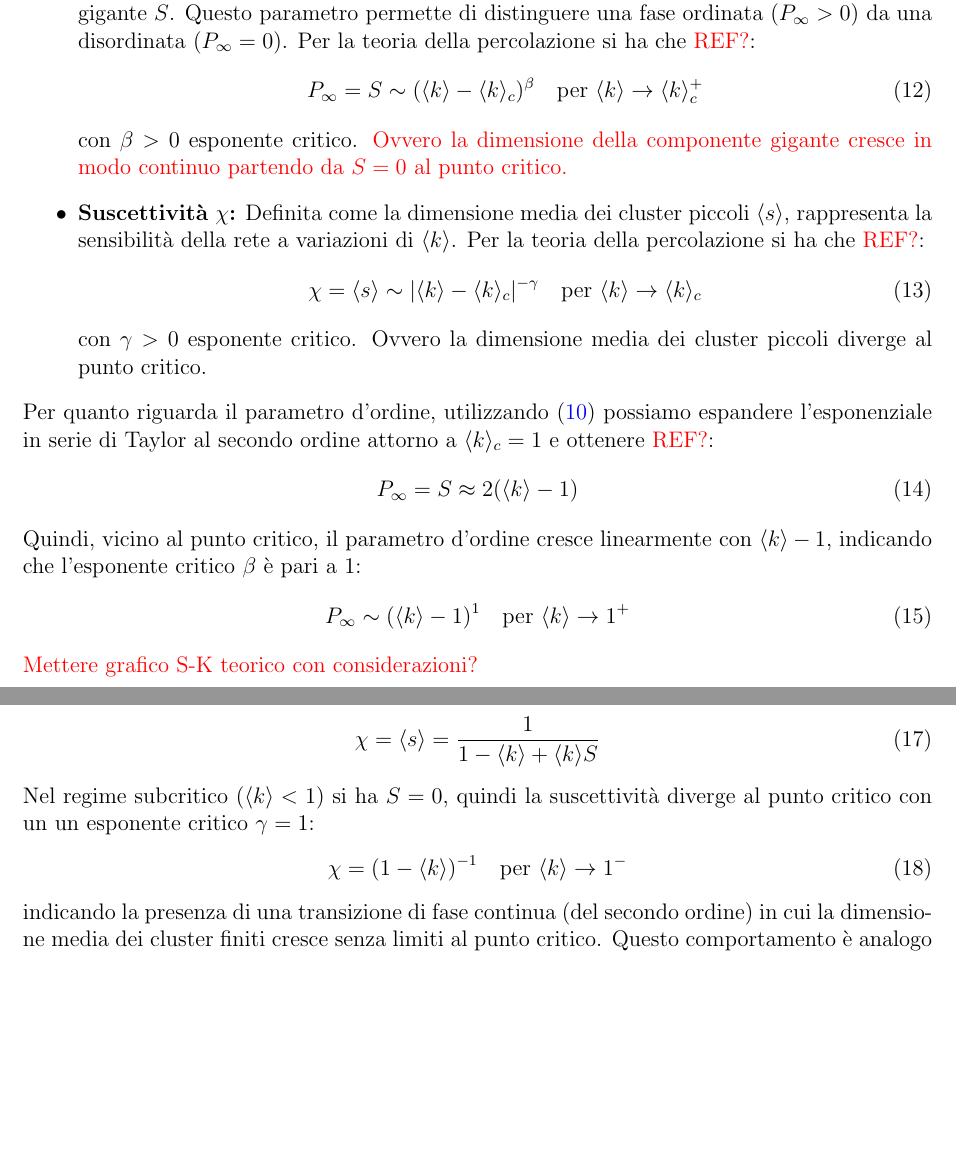
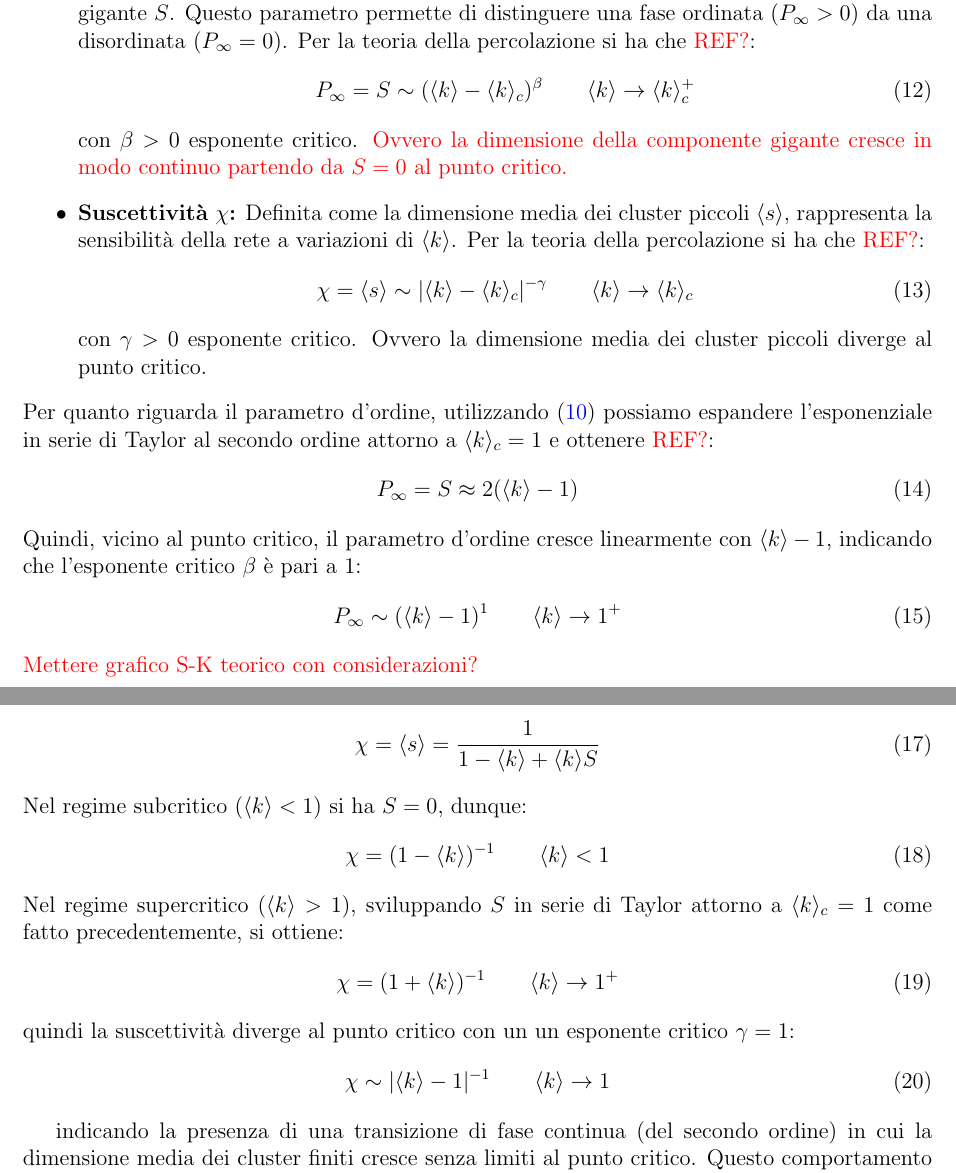
Before and after one commit to giacomo-cicala/ER-model, a LaTeX document (relazione/relazione_long.tex): two parts of pages 4 and 5 of 7 before the commit and two parts of pages 4 and 5 of 8 after it, joined at a grey line, cut so that both start at the same text, the shorter picture padded with empty space. Compiled offline with pdfLaTeX.

```diff
--- a/relazione/relazione_long.tex
+++ b/relazione/relazione_long.tex
@@ -143,11 +143,11 @@
 \begin{itemize}
     \item \textbf{Parametro d'ordine $P_\infty$:} Definito come la probabilità che un nodo appartenga alla componente gigante, coincide dunque con la frazione di nodi appartenenti alla componente gigante $S$. Questo parametro permette di distinguere una fase ordinata ($P_\infty > 0$) da una disordinata ($P_\infty = 0$). Per la teoria della percolazione si ha che \err{REF?}:
           \begin{equation}
-              P_\infty = S \sim (\langle k \rangle - \langle k \rangle_c)^\beta \quad \text{per } \langle k \rangle \to \langle k \rangle_c^+
+              P_\infty = S \sim (\langle k \rangle - \langle k \rangle_c)^\beta \quad\quad \langle k \rangle \to \langle k \rangle_c^+
           \end{equation}
           con  $\beta > 0$ esponente critico. \err{Ovvero la dimensione della componente gigante cresce in modo continuo partendo da $S=0$ al punto critico.}
     \item \textbf{Suscettività $\chi$:} Definita come la dimensione media dei cluster piccoli $ \langle s \rangle$, rappresenta la sensibilità della rete a variazioni di $\langle k \rangle$. Per la teoria della percolazione si ha che \err{REF?}:
-          \begin{equation}    \chi = \langle s \rangle \sim |\langle k \rangle - \langle k \rangle_c|^{-\gamma} \quad \text{per } \langle k \rangle \to \langle k \rangle_c
+          \begin{equation}    \chi = \langle s \rangle \sim |\langle k \rangle - \langle k \rangle_c|^{-\gamma} \quad\quad \langle k \rangle \to \langle k \rangle_c
           \end{equation}
           con $\gamma > 0$ esponente critico. Ovvero la dimensione media dei cluster piccoli diverge al punto critico.
 \end{itemize}
@@ -157,7 +157,7 @@
 \end{equation}
 Quindi, vicino al punto critico, il parametro d'ordine cresce linearmente con $\langle k \rangle - 1$, indicando che l'esponente critico $\beta$ è pari a 1:
 \begin{equation}
-    P_\infty \sim (\langle k \rangle - 1)^1 \quad \text{per } \langle k \rangle \to 1^+
+    P_\infty \sim (\langle k \rangle - 1)^1 \quad\quad \langle k \rangle \to 1^+
 \end{equation}
 \err{Mettere grafico S-K teorico con considerazioni?}
 
@@ -169,10 +169,19 @@
 \begin{equation}
     \chi = \langle s \rangle = \frac{1}{1 - \langle k \rangle + \langle k \rangle S}
 \end{equation}
-Nel regime subcritico ($\langle k \rangle < 1$) si ha $S = 0$, quindi la suscettività diverge al punto critico con un un esponente critico $\gamma = 1$:
+Nel regime subcritico ($\langle k \rangle < 1$) si ha $S = 0$, dunque:
 \begin{equation}
-    \chi = (1- \langle k \rangle)^{-1} \quad \text{per } \langle k \rangle \to 1^-
+    \chi = (1- \langle k \rangle)^{-1} \quad\quad \langle k \rangle < 1
 \end{equation}
+Nel regime supercritico ($\langle k \rangle > 1$), sviluppando $S$ in serie di Taylor attorno a $\langle k \rangle_c = 1$ come fatto precedentemente, si ottiene:
+\begin{equation}
+    \chi = (1 + \langle k \rangle)^{-1} \quad\quad  \langle k \rangle \to 1^+
+\end{equation}
+quindi la suscettività diverge al punto critico con un un esponente critico $\gamma = 1$:
+\begin{equation}
+    \chi \sim |\langle k \rangle - 1|^{-1} \quad\quad \langle k \rangle \to 1
+\end{equation}
+
 indicando la presenza di una transizione di fase continua (del secondo ordine) in cui la dimensione media dei cluster finiti cresce senza limiti al punto critico. Questo comportamento è analogo alla divergenza della suscettività nei sistemi termodinamici vicino al punto critico, rafforzando l'analogia tra la percolazione e le transizioni di fase in fisica statistica. Inoltre, la divergenza di $\chi$ al punto critico riflette l'emergere di cluster di tutte le dimensioni secondo una legge a potenza indicando così un'esplosione delle fluttuazioni, caratteristica universale delle transizioni di fase continue.
 
 \err{Mettere grafico divergenza suscettività?}
```
Also changed, not shown: 3 other files.
